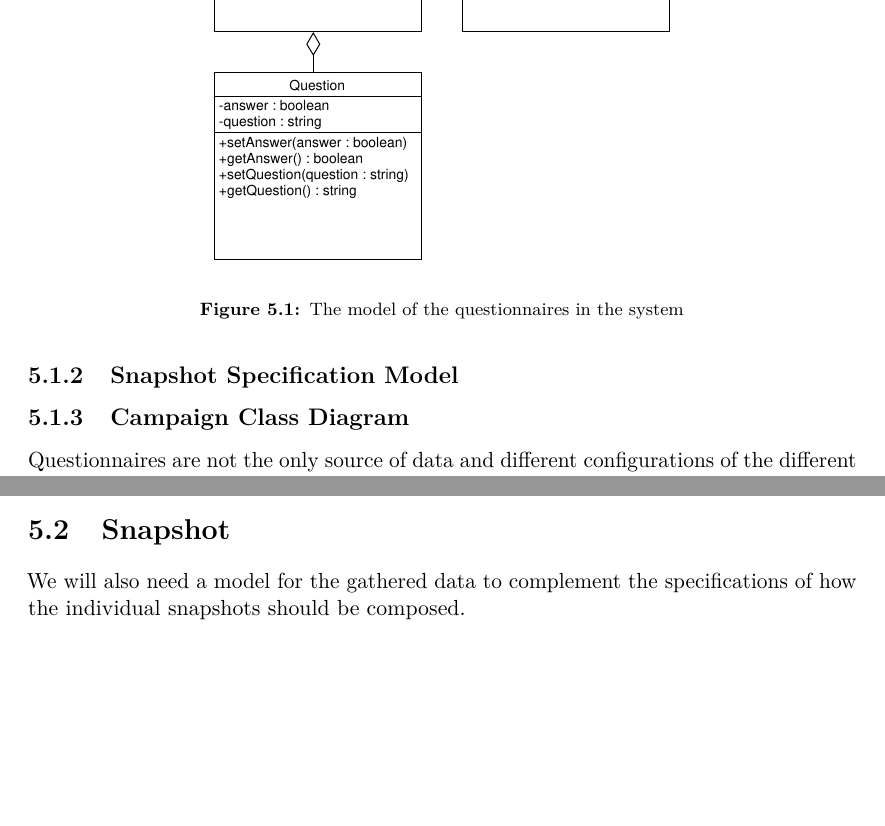
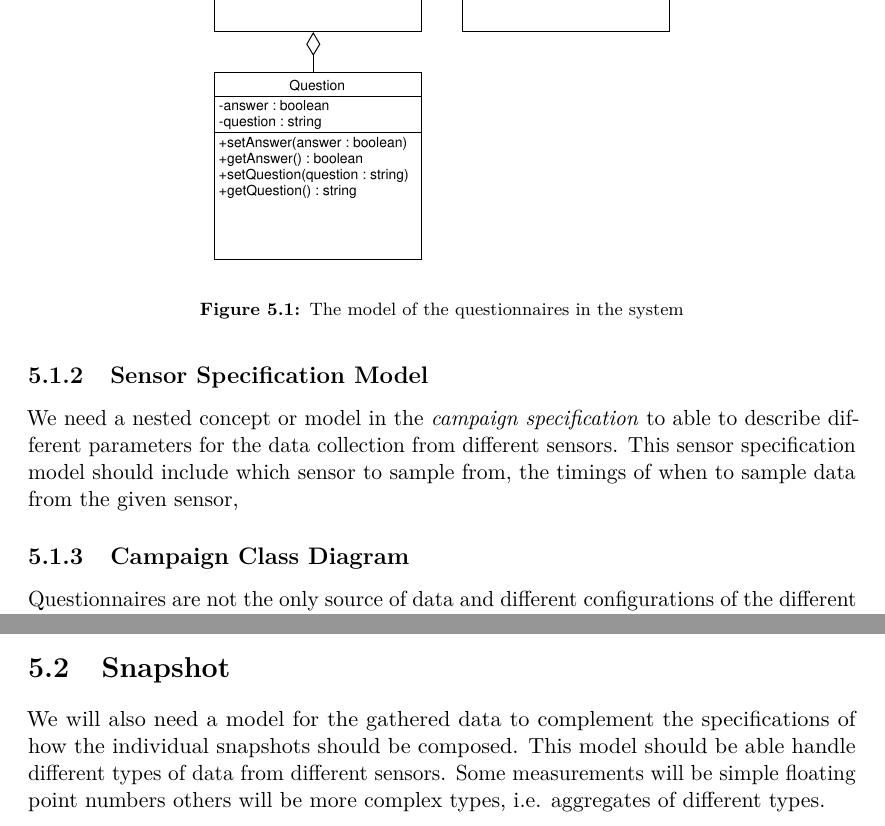
Before and after one commit to Shaderex/SW8-Report, a LaTeX thesis (super_main.tex, which reads content/data_modeling/campaign_specification.tex, content/data_modeling/snapshot.tex): two parts of pages 34 and 36 of 56, joined at a grey line, cut so that both start at the same text, the shorter picture padded with empty space. Compiled offline with pdfLaTeX.

Commit message:
snapshot og Sensor Specification Model ting

```diff
--- a/content/data_modeling/campaign_specification.tex
+++ b/content/data_modeling/campaign_specification.tex
@@ -21,8 +21,10 @@ A questionnaire specification should be transformable to a format which can be e
 \end{figure}
 \FloatBarrier
 
-\subsection{Snapshot Specification Model}
-\label{sub:snapshot_specification_model}
+\subsection{Sensor Specification Model}
+\label{sub:sensor_specification_model}
+
+We need a nested concept or model in the \textit{campaign specification} to able to describe different parameters for the data collection from different sensors. This sensor specification model should include which sensor to sample from, the timings of when to sample data from the given sensor,
 
 
 \subsection{Campaign Class Diagram}
--- a/content/data_modeling/snapshot.tex
+++ b/content/data_modeling/snapshot.tex
@@ -4,4 +4,4 @@
 \label{sec:snapshot}
 
 % Motivation
-We will also need a model for the gathered data to complement the specifications of how the individual snapshots should be composed.
+We will also need a model for the gathered data to complement the specifications of how the individual snapshots should be composed. This model should be able handle different types of data from different sensors. Some measurements will be simple floating point numbers others will be more complex types, i.e. aggregates of different types.
```
